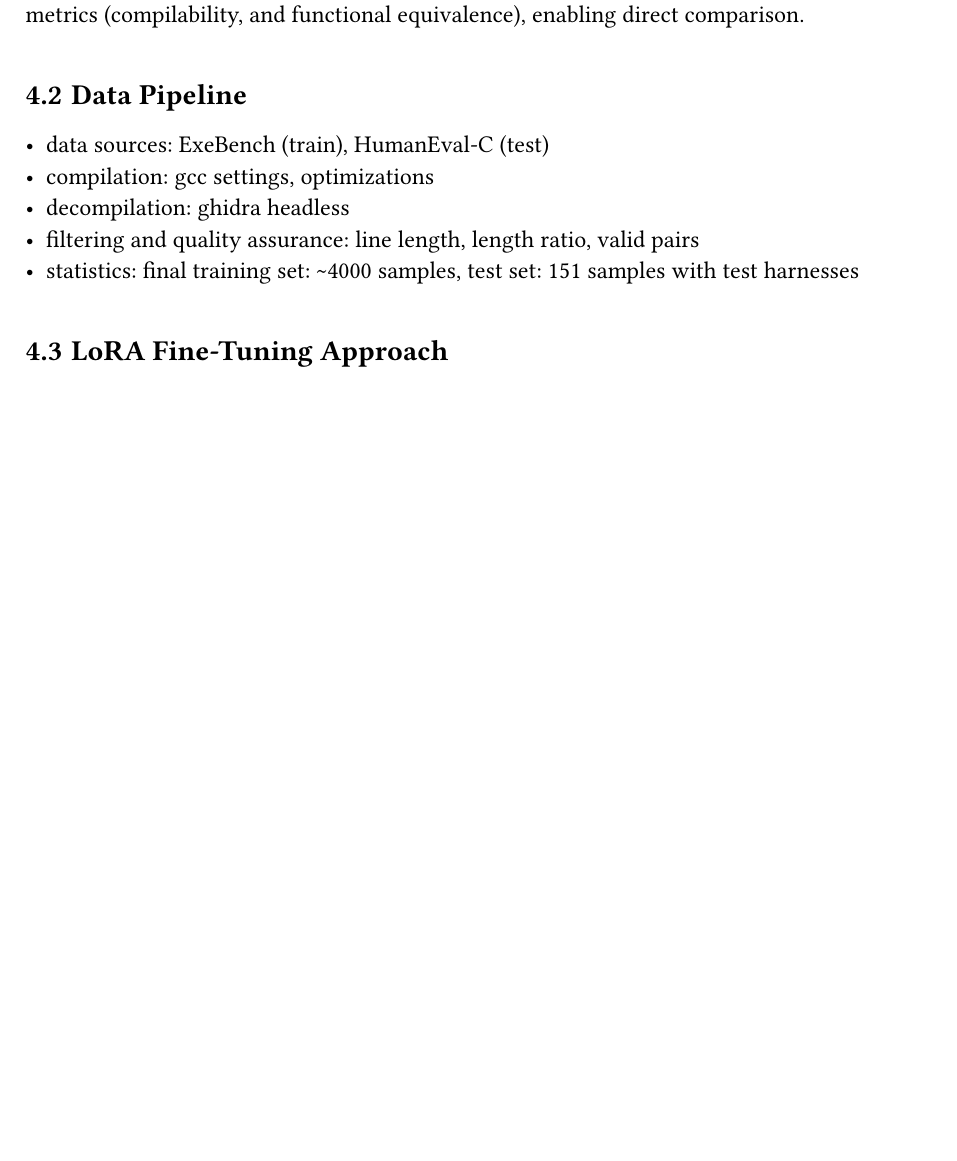
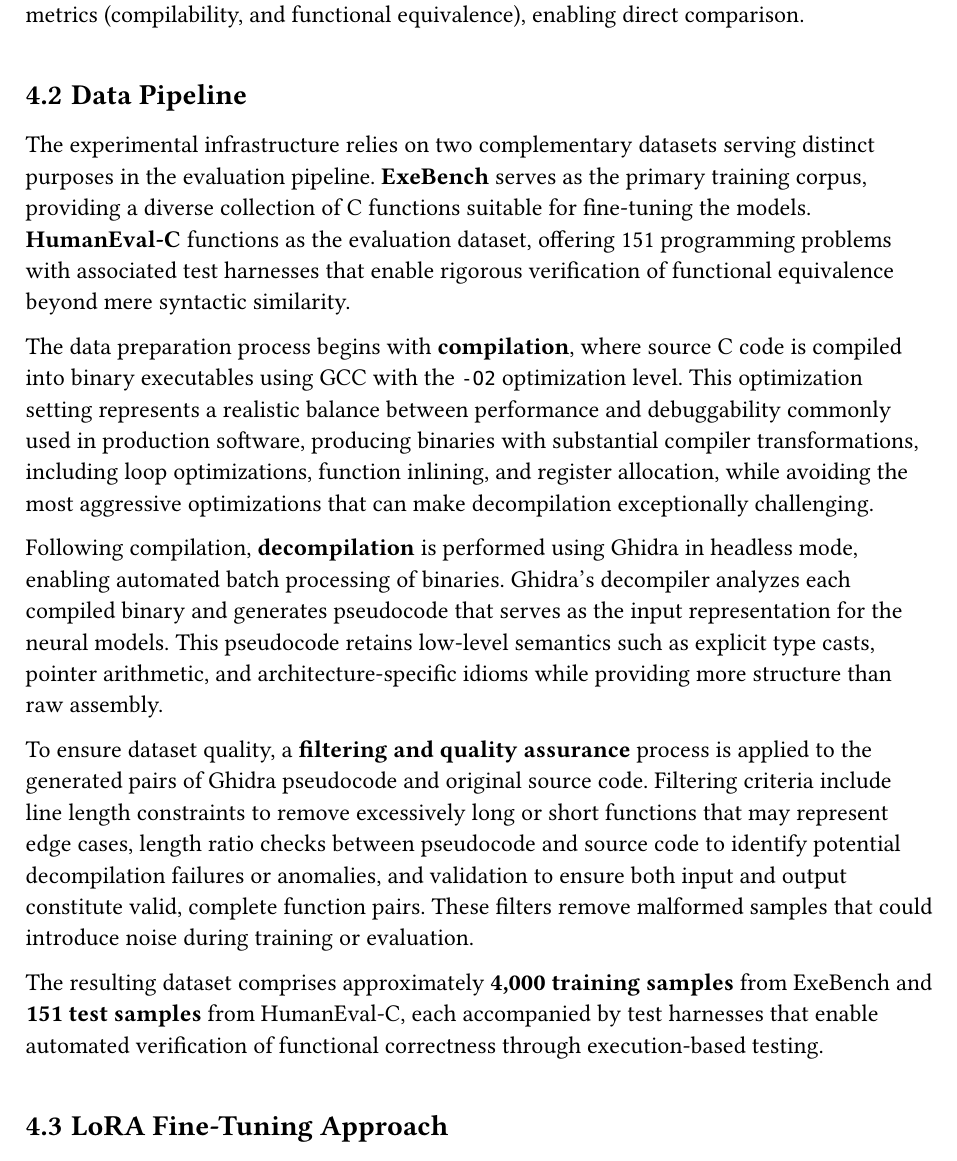
Before and after one commit to bananaprotocol/RevBench, a Typst document (thesis/thesis.typ): part of page 13 of 18 before the commit and part of page 13 of 19 after it, cut so that both start at the same text, the shorter picture padded with empty space. Compiled offline with Typst 0.15.

Commit message:
feat(thesis): add data pipeline section

```diff
--- a/thesis/thesis.typ
+++ b/thesis/thesis.typ
@@ -228,11 +228,22 @@ All adapted models are evaluated against the baseline using identical metrics (c
 
 == Data Pipeline
 
-- data sources: ExeBench (train), HumanEval-C (test)
-- compilation: gcc settings, optimizations
-- decompilation: ghidra headless
-- filtering and quality assurance: line length, length ratio, valid pairs
-- statistics: final training set: \~4000 samples, test set: 151 samples with test harnesses
+The experimental infrastructure relies on two complementary datasets serving distinct purposes in the evaluation pipeline.
+*ExeBench* serves as the primary training corpus, providing a diverse collection of C functions suitable for fine-tuning the models.
+*HumanEval-C* functions as the evaluation dataset, offering 151 programming problems with associated test harnesses that enable rigorous verification of functional equivalence beyond mere syntactic similarity.
+
+The data preparation process begins with *compilation*, where source C code is compiled into binary executables using GCC with the `-O2` optimization level.
+This optimization setting represents a realistic balance between performance and debuggability commonly used in production software, producing binaries with substantial compiler transformations, including loop optimizations, function inlining, and register allocation, while avoiding the most aggressive optimizations that can make decompilation exceptionally challenging.
+
+Following compilation, *decompilation* is performed using Ghidra in headless mode, enabling automated batch processing of binaries.
+Ghidra's decompiler analyzes each compiled binary and generates pseudocode that serves as the input representation for the neural models.
+This pseudocode retains low-level semantics such as explicit type casts, pointer arithmetic, and architecture-specific idioms while providing more structure than raw assembly.
+
+To ensure dataset quality, a *filtering and quality assurance* process is applied to the generated pairs of Ghidra pseudocode and original source code.
+Filtering criteria include line length constraints to remove excessively long or short functions that may represent edge cases, length ratio checks between pseudocode and source code to identify potential decompilation failures or anomalies, and validation to ensure both input and output constitute valid, complete function pairs.
+These filters remove malformed samples that could introduce noise during training or evaluation.
+
+The resulting dataset comprises approximately *4,000 training samples* from ExeBench and *151 test samples* from HumanEval-C, each accompanied by test harnesses that enable automated verification of functional correctness through execution-based testing.
 
 == LoRA Fine-Tuning Approach
 
```
